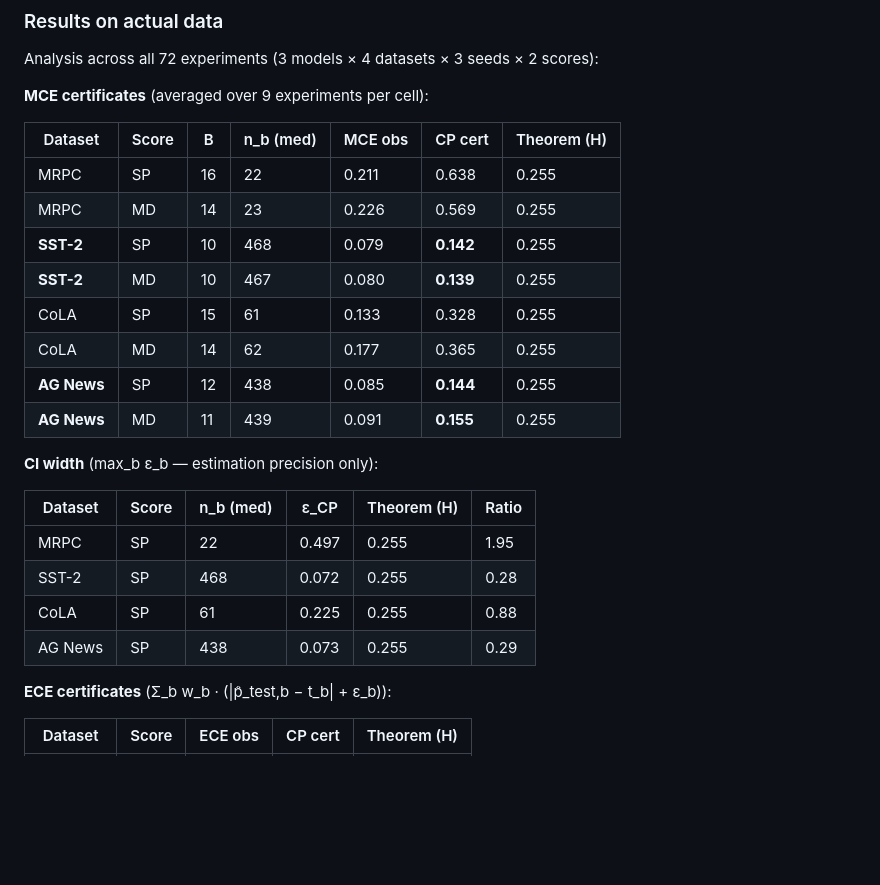
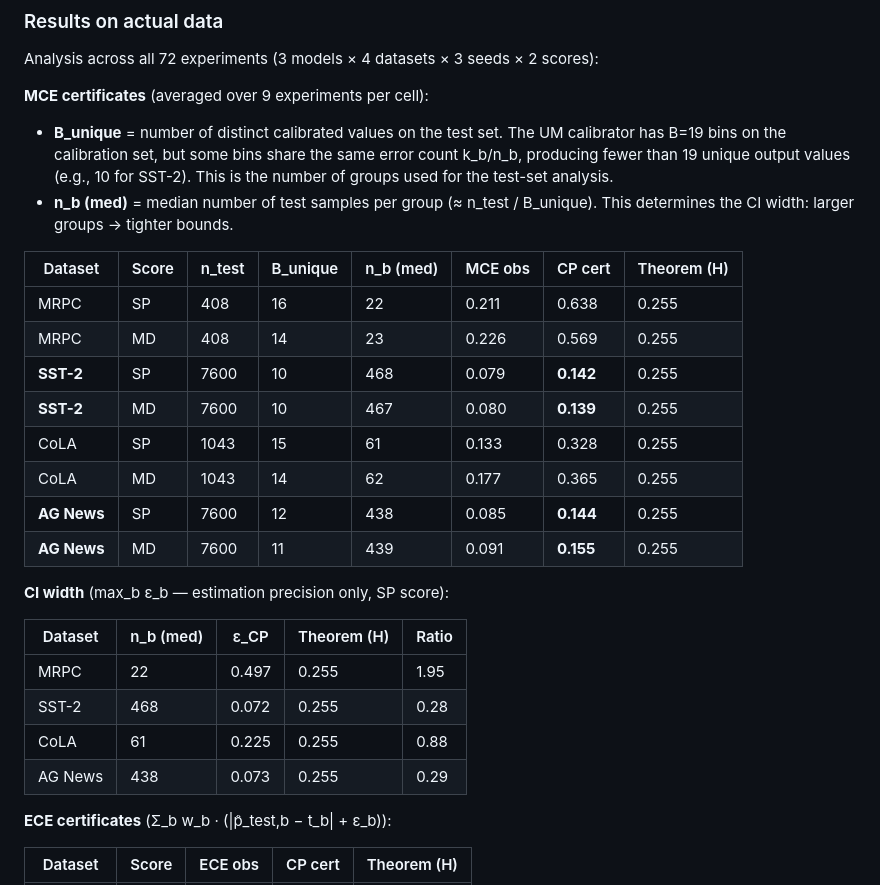
Before and after one commit to matteo-st/uncertainty-calibration, a Markdown page: docs/concentration_bounds_report.md, the part around the change. Rendered like a GitHub page; blank space fills up the shorter version.

Commit message:
Clarify B_unique and n_b columns in test-set bounds table

```diff
--- a/docs/concentration_bounds_report.md
+++ b/docs/concentration_bounds_report.md
@@ -265,25 +265,28 @@ Analysis across all 72 experiments (3 models × 4 datasets × 3 seeds × 2 score
 
 **MCE certificates** (averaged over 9 experiments per cell):
 
-| Dataset  | Score | B  | n_b (med) | MCE obs | CP cert | Theorem (H) |
-|----------|-------|----|-----------|---------|---------|-------------|
-| MRPC     | SP    | 16 | 22        | 0.211   | 0.638   | 0.255       |
-| MRPC     | MD    | 14 | 23        | 0.226   | 0.569   | 0.255       |
-| **SST-2**| SP    | 10 | 468       | 0.079   | **0.142** | 0.255     |
-| **SST-2**| MD    | 10 | 467       | 0.080   | **0.139** | 0.255     |
-| CoLA     | SP    | 15 | 61        | 0.133   | 0.328   | 0.255       |
-| CoLA     | MD    | 14 | 62        | 0.177   | 0.365   | 0.255       |
-| **AG News** | SP | 12 | 438       | 0.085   | **0.144** | 0.255     |
-| **AG News** | MD | 11 | 439       | 0.091   | **0.155** | 0.255     |
+- **B_unique** = number of distinct calibrated values on the test set. The UM calibrator has B=19 bins on the calibration set, but some bins share the same error count k_b/n_b, producing fewer than 19 unique output values (e.g., 10 for SST-2). This is the number of groups used for the test-set analysis.
+- **n_b (med)** = median number of test samples per group (≈ n_test / B_unique). This determines the CI width: larger groups → tighter bounds.
 
-**CI width** (max_b ε_b — estimation precision only):
+| Dataset  | Score | n_test | B_unique | n_b (med) | MCE obs | CP cert | Theorem (H) |
+|----------|-------|--------|----------|-----------|---------|---------|-------------|
+| MRPC     | SP    | 408    | 16       | 22        | 0.211   | 0.638   | 0.255       |
+| MRPC     | MD    | 408    | 14       | 23        | 0.226   | 0.569   | 0.255       |
+| **SST-2**| SP    | 7600   | 10       | 468       | 0.079   | **0.142** | 0.255     |
+| **SST-2**| MD    | 7600   | 10       | 467       | 0.080   | **0.139** | 0.255     |
+| CoLA     | SP    | 1043   | 15       | 61        | 0.133   | 0.328   | 0.255       |
+| CoLA     | MD    | 1043   | 14       | 62        | 0.177   | 0.365   | 0.255       |
+| **AG News** | SP | 7600   | 12       | 438       | 0.085   | **0.144** | 0.255     |
+| **AG News** | MD | 7600   | 11       | 439       | 0.091   | **0.155** | 0.255     |
 
-| Dataset   | Score | n_b (med) | ε_CP  | Theorem (H) | Ratio |
-|-----------|-------|-----------|-------|-------------|-------|
-| MRPC      | SP    | 22        | 0.497 | 0.255       | 1.95  |
-| SST-2     | SP    | 468       | 0.072 | 0.255       | 0.28  |
-| CoLA      | SP    | 61        | 0.225 | 0.255       | 0.88  |
-| AG News   | SP    | 438       | 0.073 | 0.255       | 0.29  |
+**CI width** (max_b ε_b — estimation precision only, SP score):
+
+| Dataset   | n_b (med) | ε_CP  | Theorem (H) | Ratio |
+|-----------|-----------|-------|-------------|-------|
+| MRPC      | 22        | 0.497 | 0.255       | 1.95  |
+| SST-2     | 468       | 0.072 | 0.255       | 0.28  |
+| CoLA      | 61        | 0.225 | 0.255       | 0.88  |
+| AG News   | 438       | 0.073 | 0.255       | 0.29  |
 
 **ECE certificates** (Σ_b w_b · (|p̂_test,b − t_b| + ε_b)):
 
```
